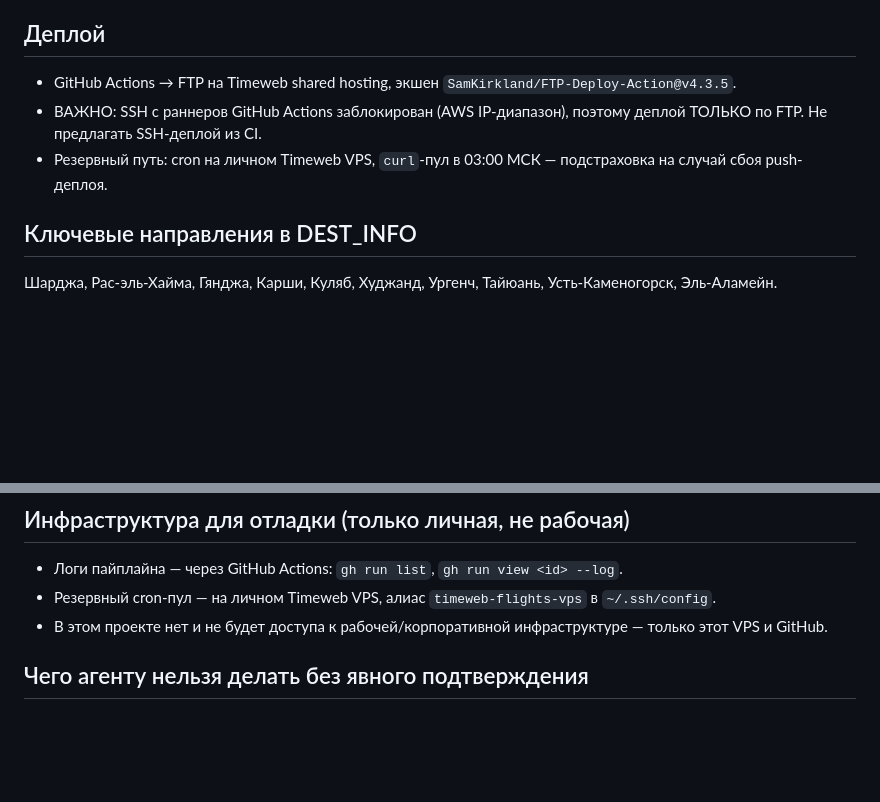
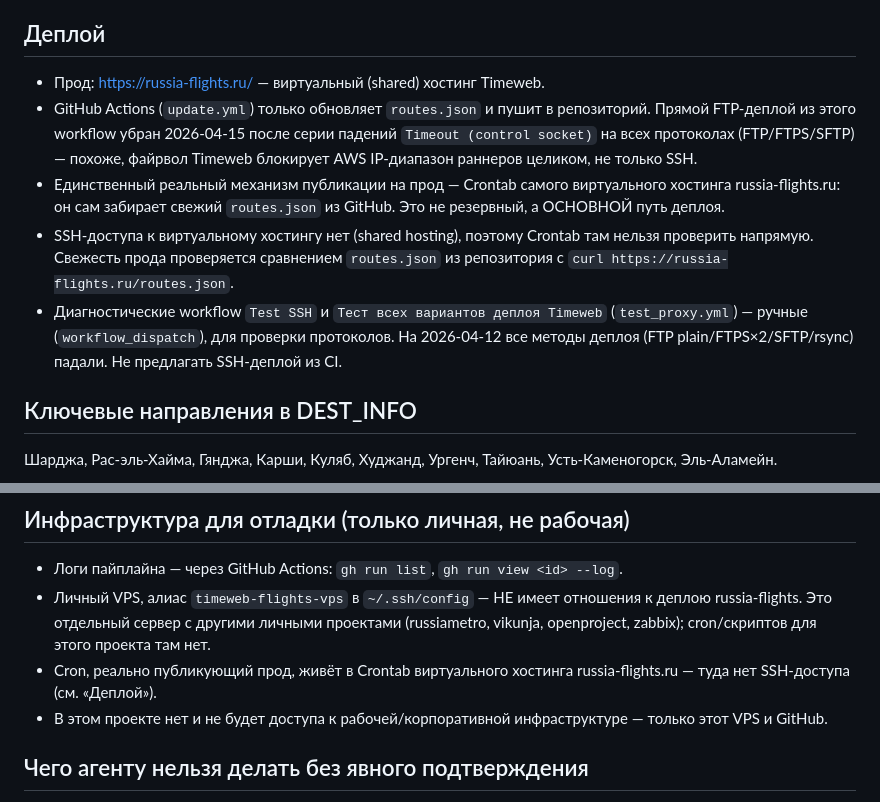
Before and after one commit to xkonstantinnnx/russia-flights, a Markdown page: CLAUDE.md, 2 parts joined by grey strips. Drawn GitHub-style; blank space fills up the shorter version.

Commit message:
Уточнить контекст деплоя в CLAUDE.md
Cron на виртуальном хостинге russia-flights.ru — это основной, а не резервный
путь публикации; прямой FTP-деплой из update.yml убран 2026-04-15 после
постоянных таймаутов. Личный VPS timeweb-flights-vps не связан с деплоем
этого проекта.

```diff
--- a/CLAUDE.md
+++ b/CLAUDE.md
@@ -18,9 +18,11 @@
 Перед запуском текущий `routes.json` загружается с диска; маршруты, не найденные ни одним источником, удаляются — это единственное место, где данные пропадают.
 
 ## Деплой
-- GitHub Actions → FTP на Timeweb shared hosting, экшен `SamKirkland/FTP-Deploy-Action@v4.3.5`.
-- ВАЖНО: SSH с раннеров GitHub Actions заблокирован (AWS IP-диапазон), поэтому деплой ТОЛЬКО по FTP. Не предлагать SSH-деплой из CI.
-- Резервный путь: cron на личном Timeweb VPS, `curl`-пул в 03:00 МСК — подстраховка на случай сбоя push-деплоя.
+- Прод: https://russia-flights.ru/ — виртуальный (shared) хостинг Timeweb.
+- GitHub Actions (`update.yml`) только обновляет `routes.json` и пушит в репозиторий. Прямой FTP-деплой из этого workflow убран 2026-04-15 после серии падений `Timeout (control socket)` на всех протоколах (FTP/FTPS/SFTP) — похоже, файрвол Timeweb блокирует AWS IP-диапазон раннеров целиком, не только SSH.
+- Единственный реальный механизм публикации на прод — Crontab самого виртуального хостинга russia-flights.ru: он сам забирает свежий `routes.json` из GitHub. Это не резервный, а ОСНОВНОЙ путь деплоя.
+- SSH-доступа к виртуальному хостингу нет (shared hosting), поэтому Crontab там нельзя проверить напрямую. Свежесть прода проверяется сравнением `routes.json` из репозитория с `curl https://russia-flights.ru/routes.json`.
+- Диагностические workflow `Test SSH` и `Тест всех вариантов деплоя Timeweb` (`test_proxy.yml`) — ручные (`workflow_dispatch`), для проверки протоколов. На 2026-04-12 все методы деплоя (FTP plain/FTPS×2/SFTP/rsync) падали. Не предлагать SSH-деплой из CI.
 
 ## Ключевые направления в DEST_INFO
 Шарджа, Рас-эль-Хайма, Гянджа, Карши, Куляб, Худжанд, Ургенч, Тайюань, Усть-Каменогорск, Эль-Аламейн.
@@ -33,7 +35,8 @@
 
 ## Инфраструктура для отладки (только личная, не рабочая)
 - Логи пайплайна — через GitHub Actions: `gh run list`, `gh run view <id> --log`.
-- Резервный cron-пул — на личном Timeweb VPS, алиас `timeweb-flights-vps` в `~/.ssh/config`.
+- Личный VPS, алиас `timeweb-flights-vps` в `~/.ssh/config` — НЕ имеет отношения к деплою russia-flights. Это отдельный сервер с другими личными проектами (russiametro, vikunja, openproject, zabbix); cron/скриптов для этого проекта там нет.
+- Cron, реально публикующий прод, живёт в Crontab виртуального хостинга russia-flights.ru — туда нет SSH-доступа (см. «Деплой»).
 - В этом проекте нет и не будет доступа к рабочей/корпоративной инфраструктуре — только этот VPS и GitHub.
 
 ## Чего агенту нельзя делать без явного подтверждения
```
